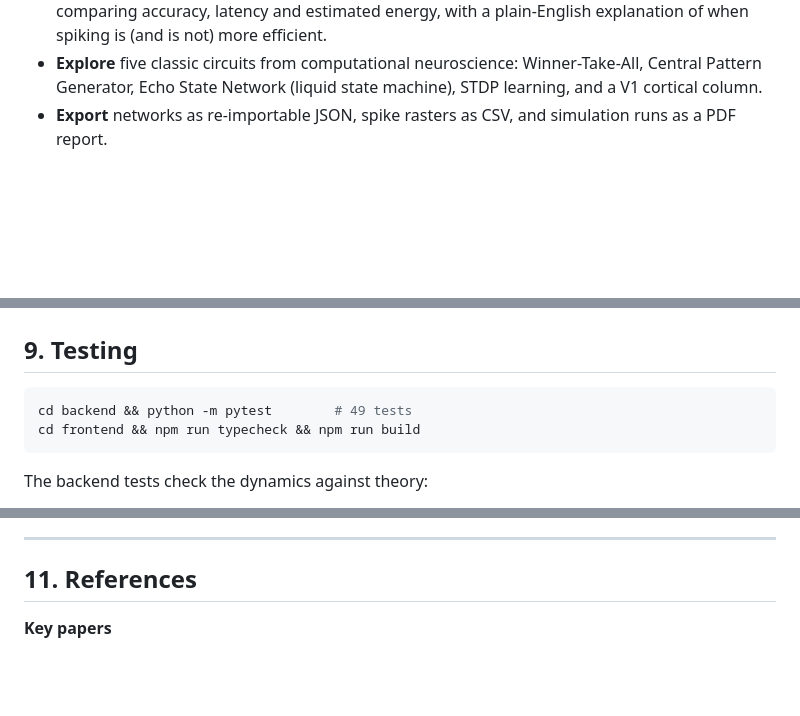
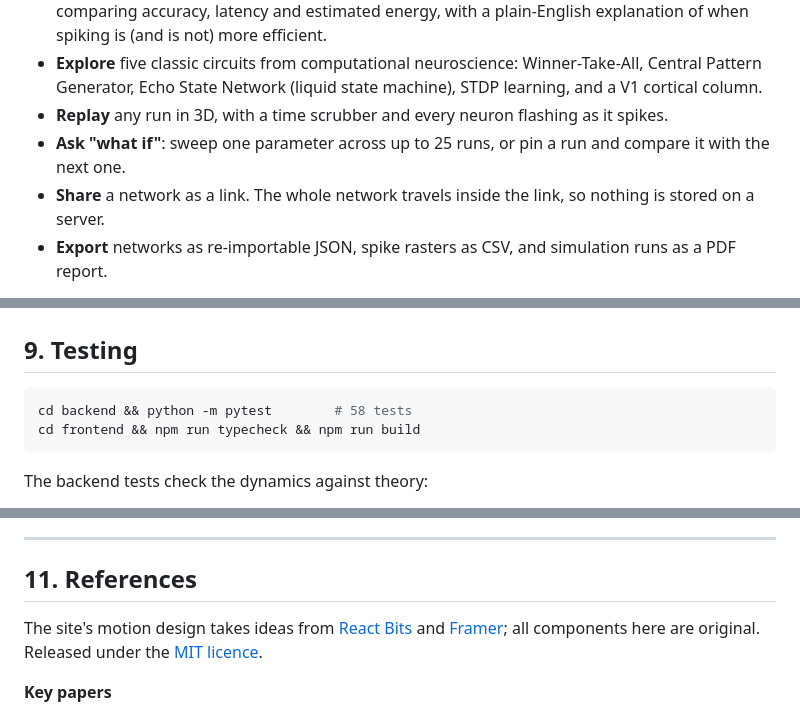
Before and after one commit to Gauravwannacode/neurasim, a Markdown page: README.md, 3 parts joined by grey strips. Rendered like a GitHub page; blank space fills up the shorter version.

````diff
--- a/README.md
+++ b/README.md
@@ -19,6 +23,9 @@ With NeuraSim you can:
   estimated energy, with a plain-English explanation of when spiking is (and is not) more efficient.
 * **Explore** five classic circuits from computational neuroscience: Winner-Take-All, Central Pattern Generator,
   Echo State Network (liquid state machine), STDP learning, and a V1 cortical column.
+* **Replay** any run in 3D, with a time scrubber and every neuron flashing as it spikes.
+* **Ask "what if"**: sweep one parameter across up to 25 runs, or pin a run and compare it with the next one.
+* **Share** a network as a link. The whole network travels inside the link, so nothing is stored on a server.
 * **Export** networks as re-importable JSON, spike rasters as CSV, and simulation runs as a PDF report.
 
 It is meant for teaching, for project submissions, and for conference demos, and it is written to be read and
@@ -502,7 +529,7 @@ the SPA rewrites. Add the environment variables `VITE_API_URL` (your Render URL)
 ## 9. Testing
 
 ```bash
-cd backend && python -m pytest        # 49 tests
+cd backend && python -m pytest        # 58 tests
 cd frontend && npm run typecheck && npm run build
 ```
 
@@ -542,6 +575,9 @@ The backend tests check the dynamics against theory:
 ---
 
 ## 11. References
+
+The site's motion design takes ideas from [React Bits](https://reactbits.dev) and [Framer](https://www.framer.com); all
+components here are original. Released under the [MIT licence](LICENSE).
 
 **Key papers**
 
````
Also changed, not shown: other parts of README.md (+34 -4 lines), docs/builder.png (added), docs/circuits.png (added), docs/compare.png (added), docs/dashboard.png (added), docs/landing.png (added), docs/sweep.png (added), 2 other files.
